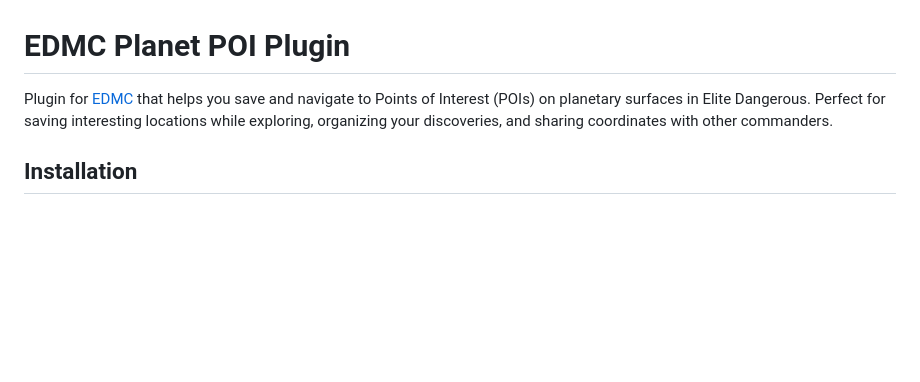
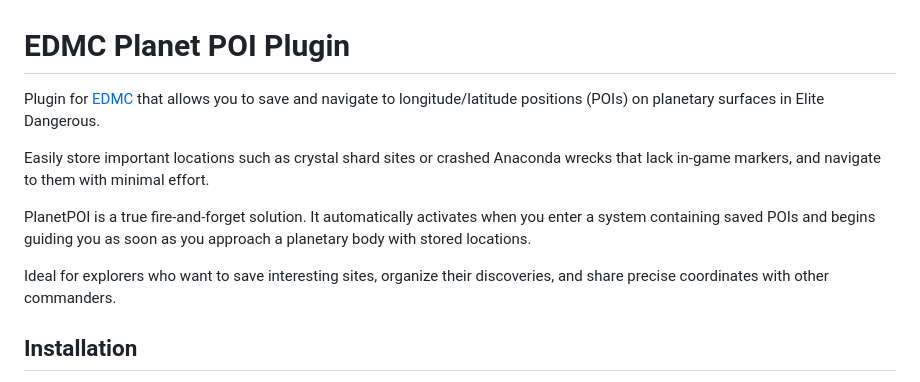
Before and after one commit to bbbkada/EDMC-PlanetPOI, a Markdown page: README.md, the part around the change. Drawn GitHub-style; blank space fills up the shorter version.

Commit message:
Enhance README with detailed plugin functionality
Expanded plugin description to highlight features and usability.

```diff
--- a/README.md
+++ b/README.md
@@ -1,6 +1,12 @@
 # EDMC Planet POI Plugin
 
-Plugin for [EDMC](https://github.com/EDCD/EDMarketConnector) that helps you save and navigate to Points of Interest (POIs) on planetary surfaces in Elite Dangerous. Perfect for saving interesting locations while exploring, organizing your discoveries, and sharing coordinates with other commanders.
+Plugin for [EDMC](https://github.com/EDCD/EDMarketConnector) that allows you to save and navigate to longitude/latitude positions (POIs) on planetary surfaces in Elite Dangerous.
+
+Easily store important locations such as crystal shard sites or crashed Anaconda wrecks that lack in-game markers, and navigate to them with minimal effort.
+
+PlanetPOI is a true fire-and-forget solution. It automatically activates when you enter a system containing saved POIs and begins guiding you as soon as you approach a planetary body with stored locations.
+
+Ideal for explorers who want to save interesting sites, organize their discoveries, and share precise coordinates with other commanders.
 
 ## Installation
 
```
